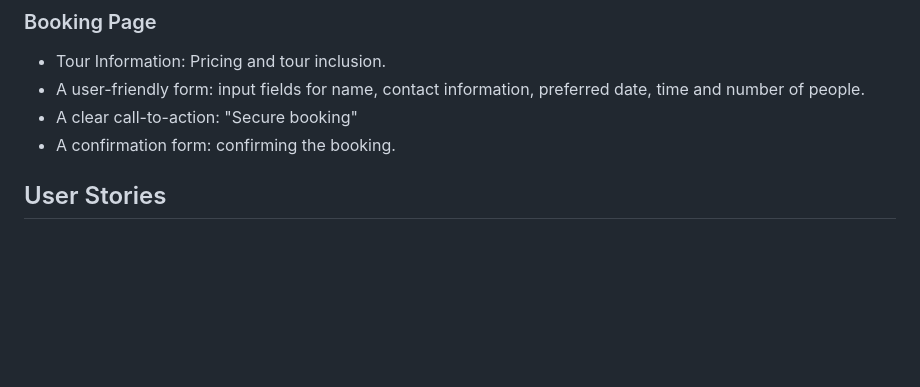
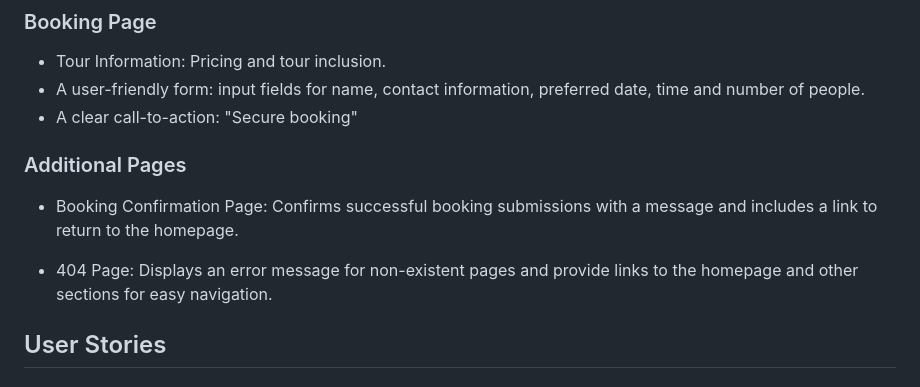
Before and after one commit to jessi25924/CymruVineyardProject1, a Markdown page: README.md, the part around the change. Drawn GitHub-style; blank space fills up the shorter version.

Commit message:
Additional info in UX section

```diff
--- a/README.md
+++ b/README.md
@@ -26,8 +26,11 @@ Cymru vineyard website will provide a clear and comprehensive resource for those
 - Tour Information: Pricing and tour inclusion.
 - A user-friendly form: input fields for name, contact information, preferred date, time and number of people.
 - A clear call-to-action: "Secure booking"
-- A confirmation form: confirming the booking.
 
+### Additional Pages
+* Booking Confirmation Page: Confirms successful booking submissions with a message and includes a link to return to the homepage.
+
+* 404 Page: Displays an error message for non-existent pages and provide links to the homepage and other sections for easy navigation.
 
 ## User Stories
 
```
